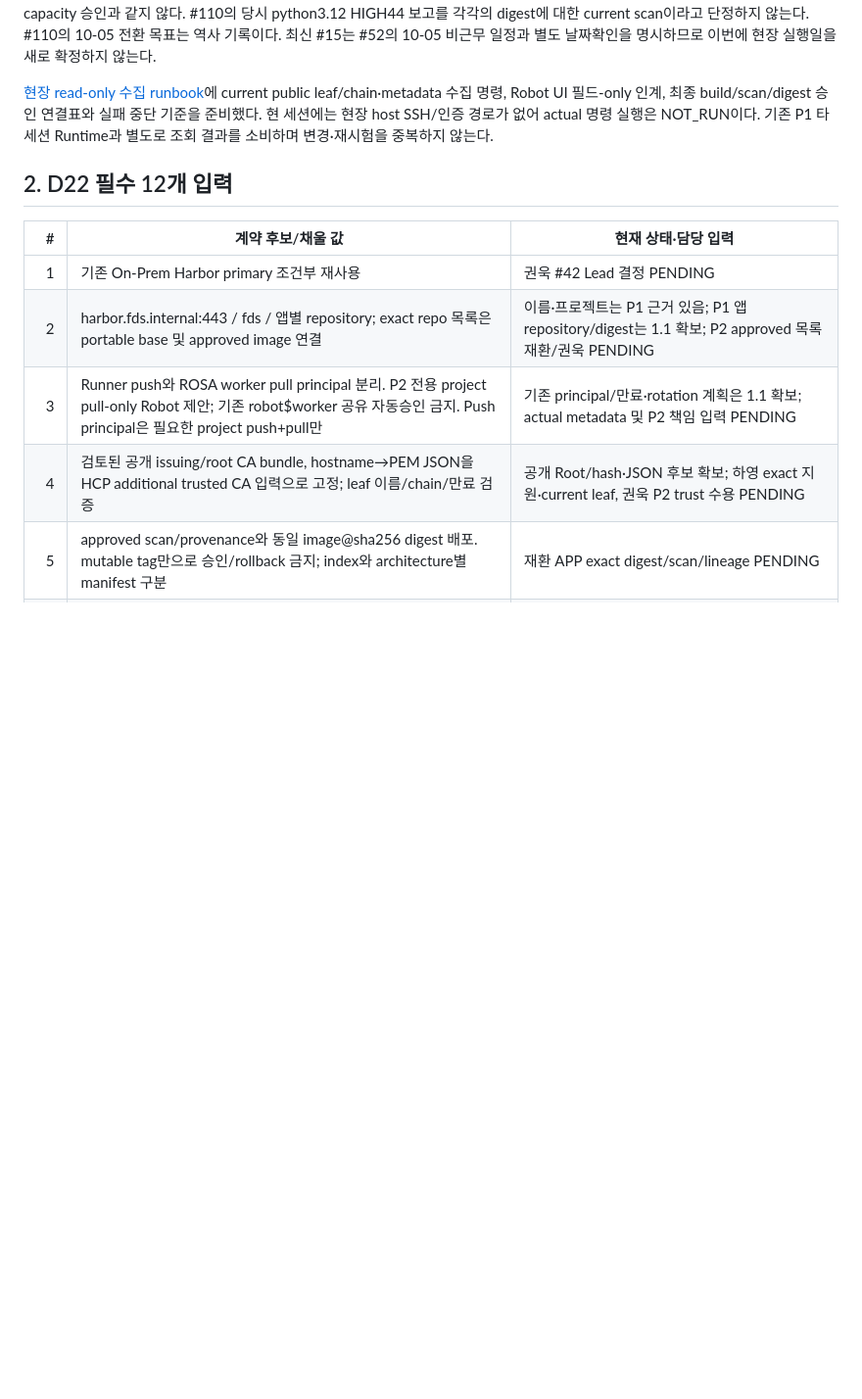
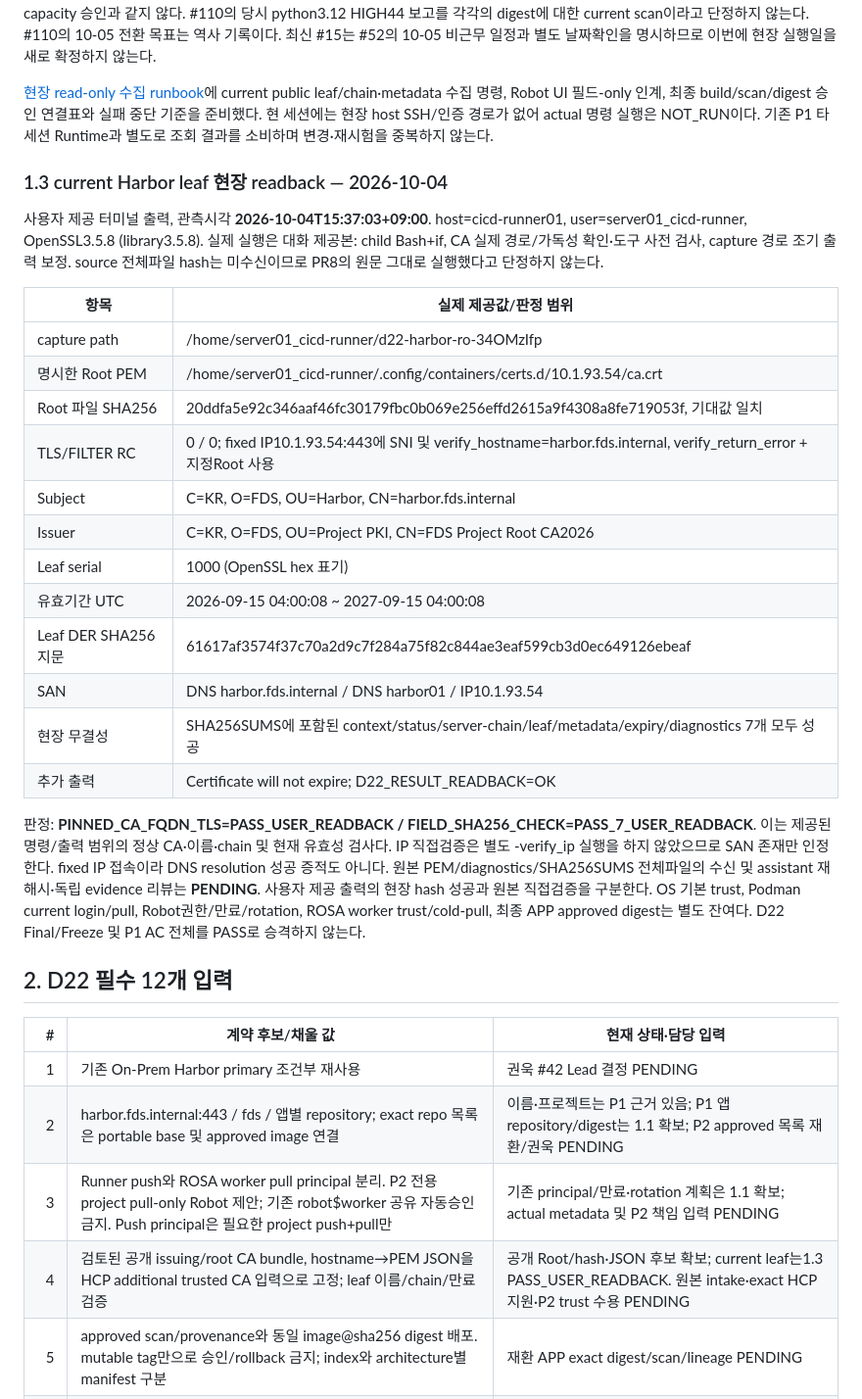
Before and after one commit to 321Team/fds-project-architecture, a Markdown page: phase2/reviews/20261004-harbor-d22-input-contract.md, the part around the change. Shown at 98% size. Drawn GitHub-style; blank space fills up the shorter version.

Commit message:
docs(phase2): record current Harbor leaf and pinned CA TLS field readback

```diff
--- a/phase2/reviews/20261004-harbor-d22-input-contract.md
+++ b/phase2/reviews/20261004-harbor-d22-input-contract.md
@@ -55,13 +55,38 @@ IF-09 공식 시험 digest `7a3b263c938493c827d8295e64f23d9386ffcbea75516ea03a6b
 
 [현장 read-only 수집 runbook](../runbooks/20261004-harbor-d22-readonly-intake.md)에 current public leaf/chain·metadata 수집 명령, Robot UI 필드-only 인계, 최종 build/scan/digest 승인 연결표와 실패 중단 기준을 준비했다. 현 세션에는 현장 host SSH/인증 경로가 없어 actual 명령 실행은 NOT_RUN이다. 기존 P1 타 세션 Runtime과 별도로 조회 결과를 소비하며 변경·재시험을 중복하지 않는다.
 
+### 1.3 current Harbor leaf 현장 readback — 2026-10-04
+사용자 제공 터미널 출력, 관측시각 **2026-10-04T15:37:03+09:00**.
+host=cicd-runner01, user=server01_cicd-runner, OpenSSL3.5.8 (library3.5.8).
+실제 실행은 대화 제공본: child Bash+if, CA 실제 경로/가독성 확인·도구 사전 검사, capture 경로 조기 출력 보정. source 전체파일 hash는 미수신이므로 PR8의 원문 그대로 실행했다고 단정하지 않는다.
+
+| 항목 | 실제 제공값/판정 범위 |
+|---|---|
+| capture path | /home/server01_cicd-runner/d22-harbor-ro-34OMzIfp |
+| 명시한 Root PEM | /home/server01_cicd-runner/.config/containers/certs.d/10.1.93.54/ca.crt |
+| Root 파일 SHA256 | 20ddfa5e92c346aaf46fc30179fbc0b069e256effd2615a9f4308a8fe719053f, 기대값 일치 |
+| TLS/FILTER RC | 0 / 0; fixed IP10.1.93.54:443에 SNI 및 verify_hostname=harbor.fds.internal, verify_return_error + 지정Root 사용 |
+| Subject | C=KR, O=FDS, OU=Harbor, CN=harbor.fds.internal |
+| Issuer | C=KR, O=FDS, OU=Project PKI, CN=FDS Project Root CA2026 |
+| Leaf serial | 1000 (OpenSSL hex 표기) |
+| 유효기간 UTC | 2026-09-15 04:00:08 ~ 2027-09-15 04:00:08 |
+| Leaf DER SHA256 지문 | 61617af3574f37c70a2d9c7f284a75f82c844ae3eaf599cb3d0ec649126ebeaf |
+| SAN | DNS harbor.fds.internal / DNS harbor01 / IP10.1.93.54 |
+| 현장 무결성 | SHA256SUMS에 포함된 context/status/server-chain/leaf/metadata/expiry/diagnostics 7개 모두 성공 |
+| 추가 출력 | Certificate will not expire; D22_RESULT_READBACK=OK |
+
+판정: **PINNED_CA_FQDN_TLS=PASS_USER_READBACK / FIELD_SHA256_CHECK=PASS_7_USER_READBACK**.
+이는 제공된 명령/출력 범위의 정상 CA·이름·chain 및 현재 유효성 검사다. IP 직접검증은 별도 -verify_ip 실행을 하지 않았으므로 SAN 존재만 인정한다. fixed IP 접속이라 DNS resolution 성공 증적도 아니다.
+원본 PEM/diagnostics/SHA256SUMS 전체파일의 수신 및 assistant 재해시·독립 evidence 리뷰는 **PENDING**. 사용자 제공 출력의 현장 hash 성공과 원본 직접검증을 구분한다.
+OS 기본 trust, Podman current login/pull, Robot권한/만료/rotation, ROSA worker trust/cold-pull, 최종 APP approved digest는 별도 잔여다. D22 Final/Freeze 및 P1 AC 전체를 PASS로 승격하지 않는다.
+
 ## 2. D22 필수 12개 입력
 | # | 계약 후보/채울 값 | 현재 상태·담당 입력 |
 |---:|---|---|
 | 1 | 기존 On-Prem Harbor primary 조건부 재사용 | 권욱 #42 Lead 결정 PENDING |
 | 2 | harbor.fds.internal:443 / fds / 앱별 repository; exact repo 목록은 portable base 및 approved image 연결 | 이름·프로젝트는 P1 근거 있음; P1 앱 repository/digest는 1.1 확보; P2 approved 목록 재환/권욱 PENDING |
 | 3 | Runner push와 ROSA worker pull principal 분리. P2 전용 project pull-only Robot 제안; 기존 robot$worker 공유 자동승인 금지. Push principal은 필요한 project push+pull만 | 기존 principal/만료·rotation 계획은 1.1 확보; actual metadata 및 P2 책임 입력 PENDING |
-| 4 | 검토된 공개 issuing/root CA bundle, hostname→PEM JSON을 HCP additional trusted CA 입력으로 고정; leaf 이름/chain/만료 검증 | 공개 Root/hash·JSON 후보 확보; 하영 exact 지원·current leaf, 권욱 P2 trust 수용 PENDING |
+| 4 | 검토된 공개 issuing/root CA bundle, hostname→PEM JSON을 HCP additional trusted CA 입력으로 고정; leaf 이름/chain/만료 검증 | 공개 Root/hash·JSON 후보 확보; current leaf는1.3 PASS_USER_READBACK. 원본 intake·exact HCP 지원·P2 trust 수용 PENDING |
 | 5 | approved scan/provenance와 동일 image@sha256 digest 배포. mutable tag만으로 승인/rollback 금지; index와 architecture별 manifest 구분 | 재환 APP exact digest/scan/lineage PENDING |
 | 6 | Runner10.250.10.20→Harbor10.1.93.54 TCP443, host/Podman 각 trust 및 push 인증 확인 | HBR Podman IF09 보고 PASS; OS/current CI/CD 및 allowlist readback 하영 PENDING |
 | 7 | 각 승인 ROSA worker actual node-pull source→Harbor443, VPN/FORWARD/return 및 HCP node trust | #38 inventory, #37 transport, #42 Harbor 소비; 생성 전 tuple 규칙/생성 후 IP 증적 |
```
